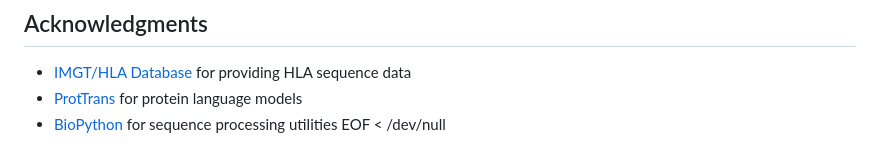
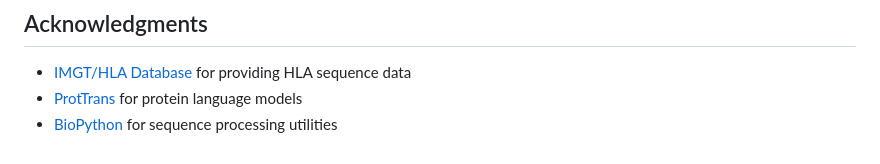
Before and after one commit to dakdemir-nmdp/hla-protbert, a Markdown page: README.md, the part around the change. Drawn GitHub-style.

```diff
--- a/README.md
+++ b/README.md
@@ -321,4 +321,3 @@ This project is licensed under the MIT License - see the LICENSE file for detail
 - [IMGT/HLA Database](https://www.ebi.ac.uk/ipd/imgt/hla/) for providing HLA sequence data
 - [ProtTrans](https://github.com/agemagician/ProtTrans) for protein language models
 - [BioPython](https://biopython.org/) for sequence processing utilities
-EOF < /dev/null
```
